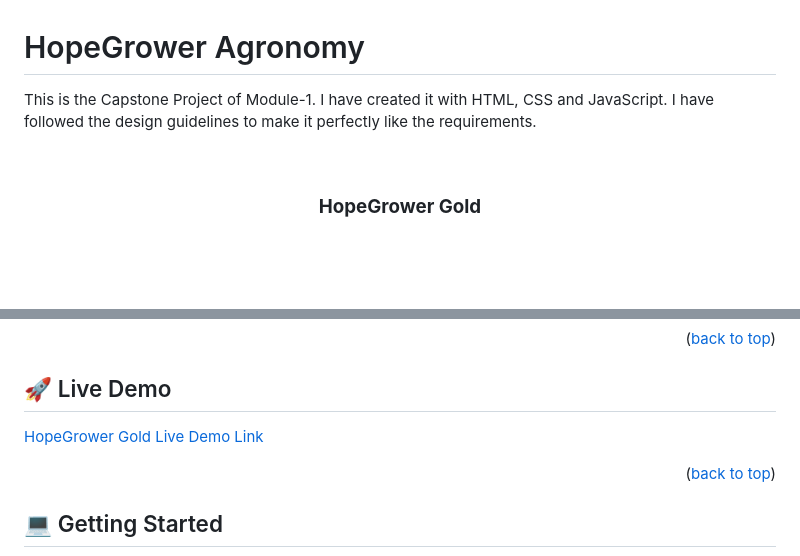
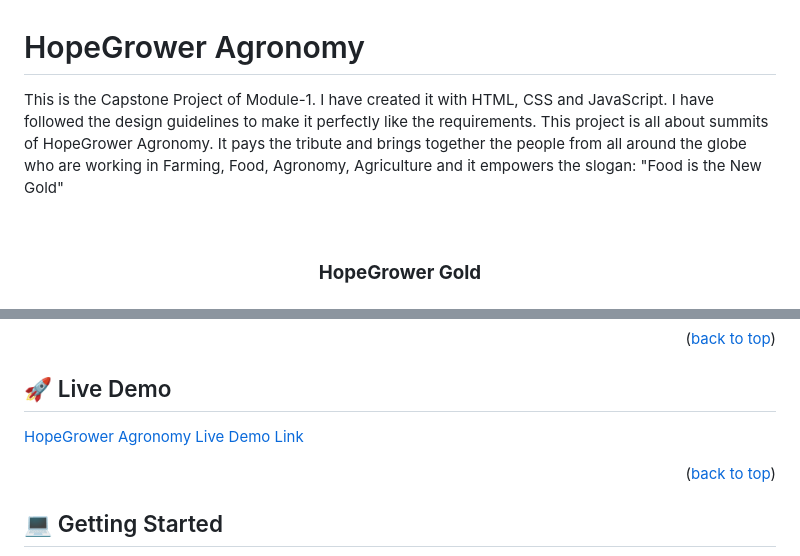
Before and after one commit to Mike111222/KingFisher-Chemicals, a Markdown page: README.md, 2 parts joined by grey strips. Drawn GitHub-style; blank space fills up the shorter version.

```diff
--- a/README.md
+++ b/README.md
@@ -1,5 +1,5 @@
 # HopeGrower Agronomy
-This is the Capstone Project of Module-1. I have created it with HTML, CSS and JavaScript. I have followed the design guidelines to make it perfectly like the requirements.
+This is the Capstone Project of Module-1. I have created it with HTML, CSS and JavaScript. I have followed the design guidelines to make it perfectly like the requirements. This project is all about summits of HopeGrower Agronomy. It pays the tribute and brings together the people from all around the globe who are working in Farming, Food, Agronomy, Agriculture and it empowers the slogan: "Food is the New Gold"
 <a name="readme-top"></a>
 
 <!--
@@ -103,7 +103,7 @@ After you're finished please remove all the comments and instructions!
 
 ## 🚀 Live Demo <a name="live-demo"></a>
 
-<a href="https://mike111222.github.io/HopeGrower-Agronomy/" target="_blank">HopeGrower Gold Live Demo Link</a>
+<a href="https://mike111222.github.io/HopeGrower-Agronomy/" target="_blank">HopeGrower Agronomy Live Demo Link</a>
 
 <p align="right">(<a href="#readme-top">back to top</a>)</p>
 
```
